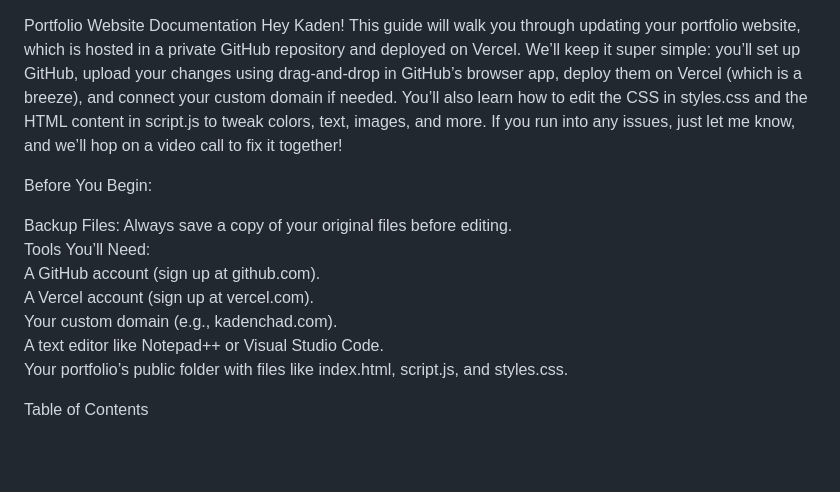
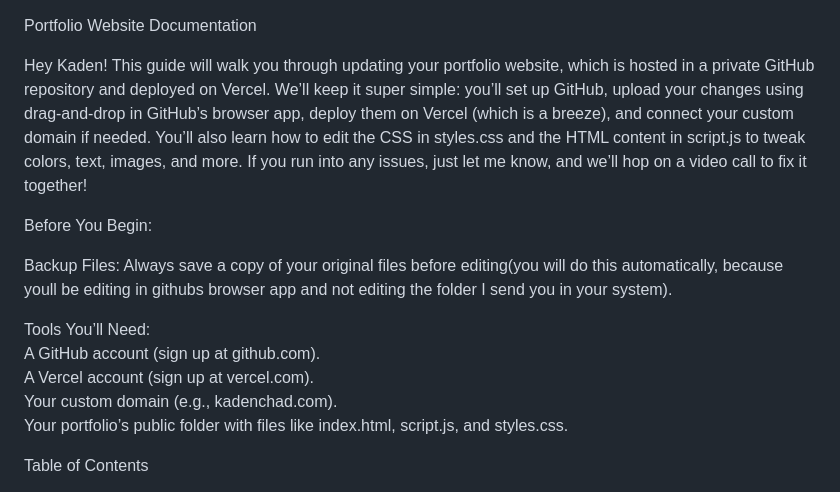
Before and after one commit to EsotericShadow/KadenChad-3D-Animatior, a Markdown page: README.md, the part around the change printed below. GitHub-like rendering; blank space fills up the shorter version.

```diff
--- a/README.md
+++ b/README.md
@@ -1,14 +1,17 @@
 Portfolio Website Documentation
+
+
 Hey Kaden! This guide will walk you through updating your portfolio website, which is hosted in a private GitHub repository and deployed on Vercel. We’ll keep it super simple: you’ll set up GitHub, upload your changes using drag-and-drop in GitHub’s browser app, deploy them on Vercel (which is a breeze), and connect your custom domain if needed. You’ll also learn how to edit the CSS in styles.css and the HTML content in script.js to tweak colors, text, images, and more. If you run into any issues, just let me know, and we’ll hop on a video call to fix it together!
 
 Before You Begin:
 
-Backup Files: Always save a copy of your original files before editing.
+Backup Files: Always save a copy of your original files before editing(you will do this automatically, because youll be editing in githubs browser app and not editing the folder I send you in your system).
+
+
 Tools You’ll Need:
 A GitHub account (sign up at github.com).
 A Vercel account (sign up at vercel.com).
 Your custom domain (e.g., kadenchad.com).
-A text editor like Notepad++ or Visual Studio Code.
 Your portfolio’s public folder with files like index.html, script.js, and styles.css.
 
 
```
Also changed, not shown: other parts of README.md (+8 -35 lines).
